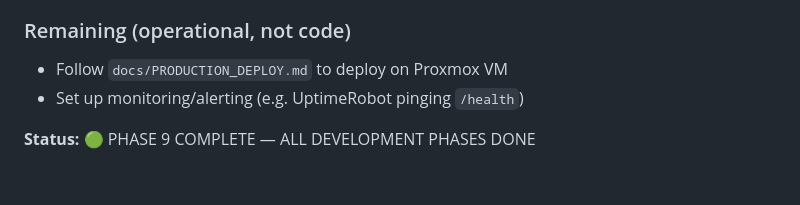
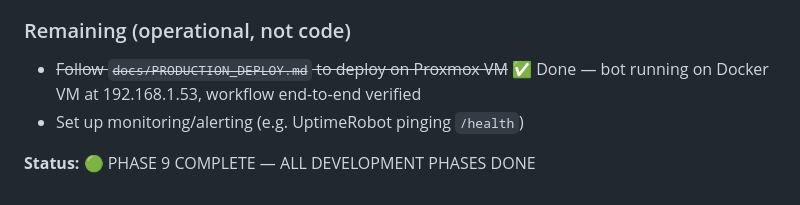
Before and after one commit to Copter64/chatbot_access_project, a Markdown page: PROGRESS.md, the part around the change. GitHub-like rendering.

```diff
--- a/PROGRESS.md
+++ b/PROGRESS.md
@@ -344,7 +344,7 @@ All three commands:
 - Updated **Documentation** links list to include new guides
 
 ### Remaining (operational, not code)
-- Follow `docs/PRODUCTION_DEPLOY.md` to deploy on Proxmox VM
+- ~~Follow `docs/PRODUCTION_DEPLOY.md` to deploy on Proxmox VM~~ ✅ Done — bot running on Docker VM at 192.168.1.53, workflow end-to-end verified
 - Set up monitoring/alerting (e.g. UptimeRobot pinging `/health`)
 
 **Status:** 🟢 PHASE 9 COMPLETE — ALL DEVELOPMENT PHASES DONE
```
Also changed, not shown: PROJECT_OUTLINE.md (+22 -12 lines), ROADMAP.md (deleted, +0 -12 lines).
